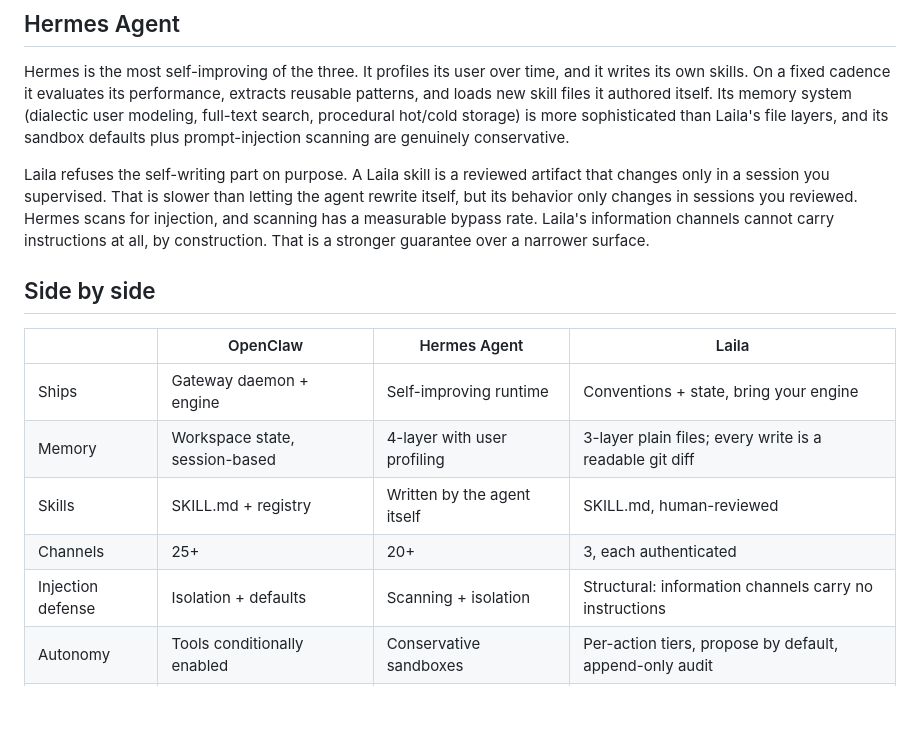
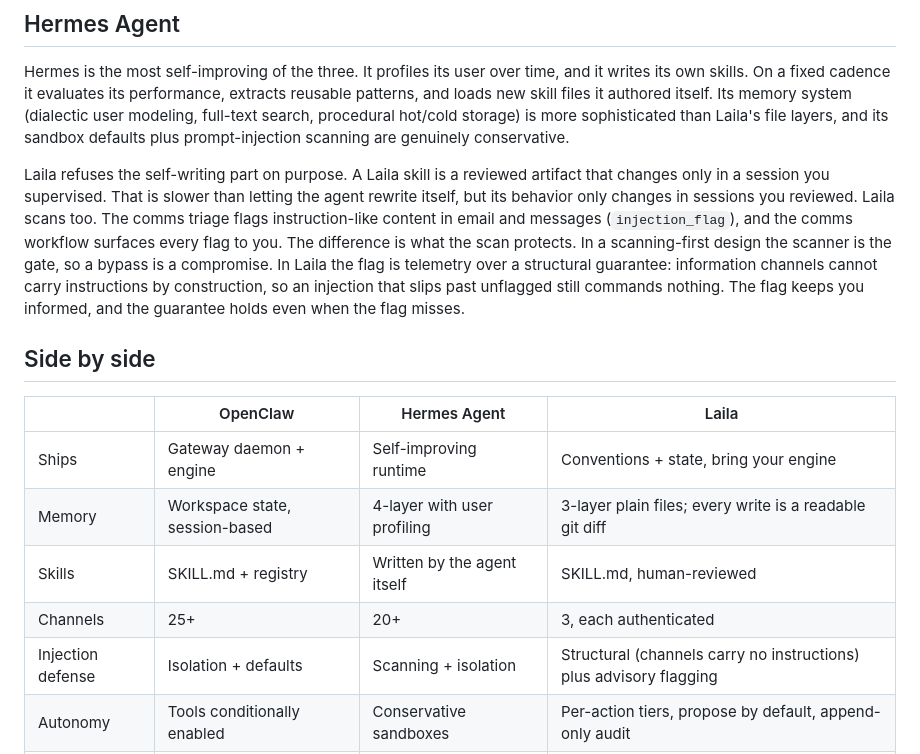
Before and after one commit to cacardinal/laila, a Markdown page: docs/comparisons.md, the part around the change. Drawn GitHub-style; blank space fills up the shorter version.

Commit message:
Correct the injection-defense comparison: Laila flags too
Laila ships detection (comms-triage injection_flag, surfaced in the
comms workflow); the honest distinction vs Hermes is that scanning-
first makes the scanner the gate, while Laila's flag is telemetry over
a structural guarantee that holds when the flag misses.

Co-Authored-By: Claude Fable 5 <noreply@anthropic.com>
Claude-Session: https://claude.ai/code/session_01AU6YfW8TTTbmHxzpXkbQNA

```diff
--- a/docs/comparisons.md
+++ b/docs/comparisons.md
@@ -24,7 +24,7 @@ Laila's architecture separates those streams. Email, messages, and web content a
 
 Hermes is the most self-improving of the three. It profiles its user over time, and it writes its own skills. On a fixed cadence it evaluates its performance, extracts reusable patterns, and loads new skill files it authored itself. Its memory system (dialectic user modeling, full-text search, procedural hot/cold storage) is more sophisticated than Laila's file layers, and its sandbox defaults plus prompt-injection scanning are genuinely conservative.
 
-Laila refuses the self-writing part on purpose. A Laila skill is a reviewed artifact that changes only in a session you supervised. That is slower than letting the agent rewrite itself, but its behavior only changes in sessions you reviewed. Hermes scans for injection, and scanning has a measurable bypass rate. Laila's information channels cannot carry instructions at all, by construction. That is a stronger guarantee over a narrower surface.
+Laila refuses the self-writing part on purpose. A Laila skill is a reviewed artifact that changes only in a session you supervised. That is slower than letting the agent rewrite itself, but its behavior only changes in sessions you reviewed. Laila scans too. The comms triage flags instruction-like content in email and messages (`injection_flag`), and the comms workflow surfaces every flag to you. The difference is what the scan protects. In a scanning-first design the scanner is the gate, so a bypass is a compromise. In Laila the flag is telemetry over a structural guarantee: information channels cannot carry instructions by construction, so an injection that slips past unflagged still commands nothing. The flag keeps you informed, and the guarantee holds even when the flag misses.
 
 ## Side by side
 
@@ -34,7 +34,7 @@ Laila refuses the self-writing part on purpose. A Laila skill is a reviewed arti
 | Memory | Workspace state, session-based | 4-layer with user profiling | 3-layer plain files; every write is a readable git diff |
 | Skills | SKILL.md + registry | Written by the agent itself | SKILL.md, human-reviewed |
 | Channels | 25+ | 20+ | 3, each authenticated |
-| Injection defense | Isolation + defaults | Scanning + isolation | Structural: information channels carry no instructions |
+| Injection defense | Isolation + defaults | Scanning + isolation | Structural (channels carry no instructions) plus advisory flagging |
 | Autonomy | Tools conditionally enabled | Conservative sandboxes | Per-action tiers, propose by default, append-only audit |
 | Data | Local-first workspace | Disk-first, small-VPS friendly | Plain files in a private git repo you own |
 
```
Also changed, not shown: README.md (+1 -1 lines).
